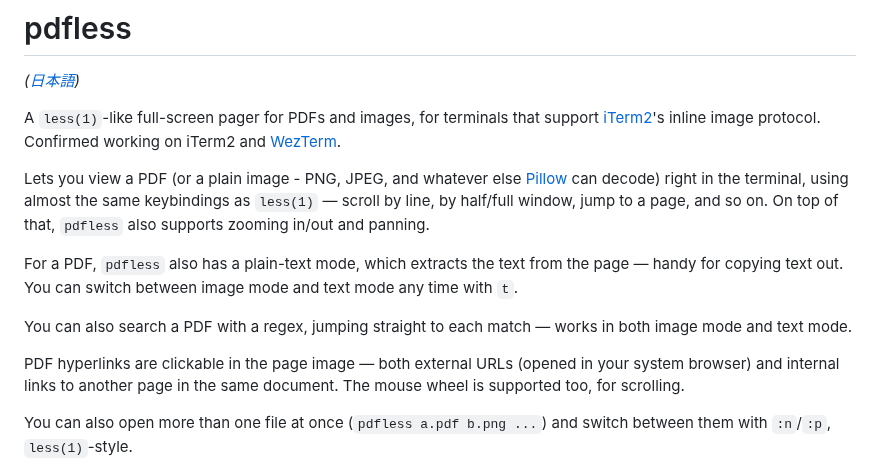
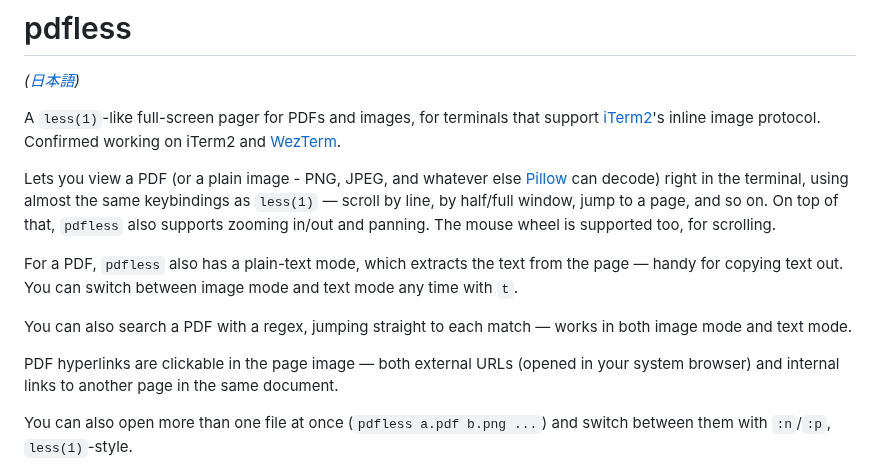
Before and after one commit to ktabe/pdfless, a Markdown page: README.md, the part around one of its changes. GitHub-like rendering.

```diff
--- a/README.md
+++ b/README.md
@@ -10,7 +10,7 @@ Lets you view a PDF (or a plain image - PNG, JPEG, and whatever else
 [Pillow](https://python-pillow.org) can decode) right in the terminal,
 using almost the same keybindings as `less(1)` — scroll by line, by
 half/full window, jump to a page, and so on.
-On top of that, `pdfless` also supports zooming in/out and panning.
+On top of that, `pdfless` also supports zooming in/out and panning. The mouse wheel is supported too, for scrolling.
 
 For a PDF, `pdfless` also has a plain-text mode, which extracts the
 text from the page — handy for copying text out. You can switch
@@ -21,7 +21,7 @@ match — works in both image mode and text mode.
 
 PDF hyperlinks are clickable in the page image — both external URLs
 (opened in your system browser) and internal links to another page in
-the same document. The mouse wheel is supported too, for scrolling.
+the same document.
 
 You can also open more than one file at once (`pdfless a.pdf b.png ...`)
 and switch between them with `:n`/`:p`, `less(1)`-style.
```
Also changed, not shown: other parts of README.md (+12 -2 lines), README-ja.md (+14 -8 lines), docs/screenshots/pdfless-help.png (added), docs/screenshots/pdfless-hyperlinks.png (added).
